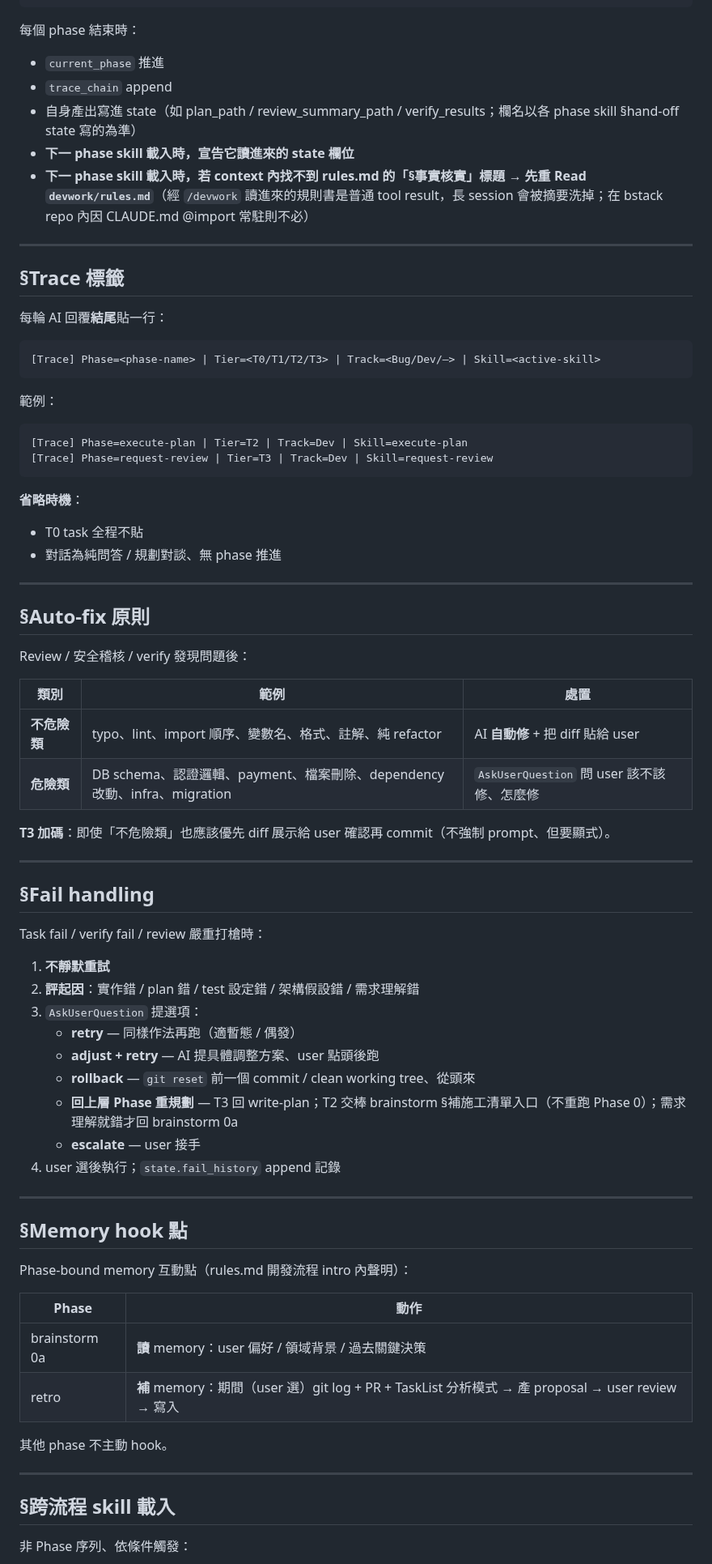
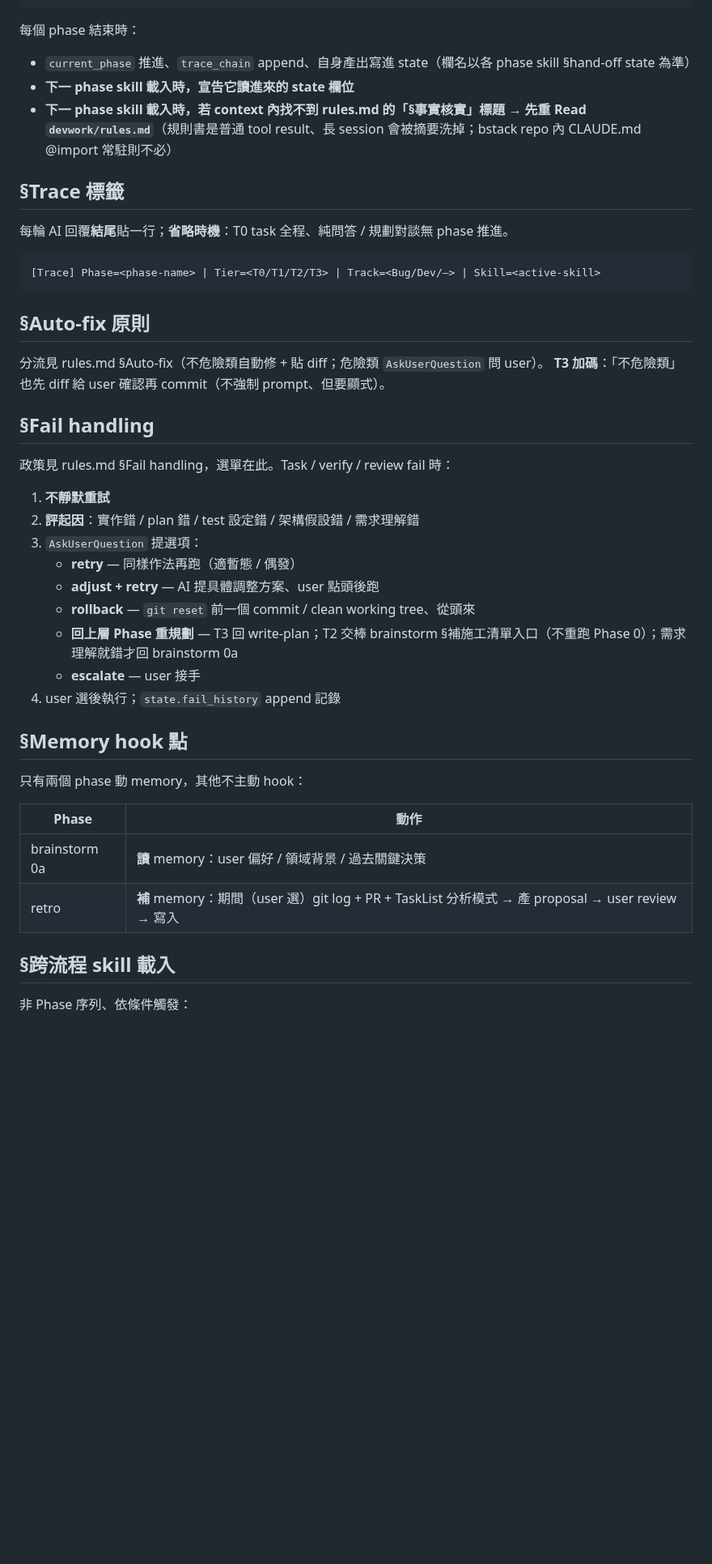
Before and after one commit to fujiei22/bstack, a Markdown page: skills/dev-workflow/SKILL.md, the part around one of its changes. Shown at 81% size. GitHub-like rendering; blank space fills up the shorter version.

Commit message:
refactor: dev-workflow 文本瘦身

````diff
--- a/skills/dev-workflow/SKILL.md
+++ b/skills/dev-workflow/SKILL.md
@@ -151,50 +140,26 @@ state:
 ```
 
 每個 phase 結束時：
-- `current_phase` 推進
-- `trace_chain` append
-- 自身產出寫進 state（如 plan_path / review_summary_path / verify_results；欄名以各 phase skill §hand-off state 寫的為準）
+- `current_phase` 推進、`trace_chain` append、自身產出寫進 state（欄名以各 phase skill §hand-off state 為準）
 - **下一 phase skill 載入時，宣告它讀進來的 state 欄位**
-- **下一 phase skill 載入時，若 context 內找不到 rules.md 的「§事實核實」標題 → 先重 Read `devwork/rules.md`**（經 `/devwork` 讀進來的規則書是普通 tool result，長 session 會被摘要洗掉；在 bstack repo 內因 CLAUDE.md @import 常駐則不必）
-
----
+- **下一 phase skill 載入時，若 context 內找不到 rules.md 的「§事實核實」標題 → 先重 Read `devwork/rules.md`**（規則書是普通 tool result、長 session 會被摘要洗掉；bstack repo 內 CLAUDE.md @import 常駐則不必）
 
 ## §Trace 標籤
 
-每輪 AI 回覆**結尾**貼一行：
+每輪 AI 回覆**結尾**貼一行；**省略時機**：T0 task 全程、純問答 / 規劃對談無 phase 推進。
 
 ```
 [Trace] Phase=<phase-name> | Tier=<T0/T1/T2/T3> | Track=<Bug/Dev/—> | Skill=<active-skill>
 ```
 
-範例：
-```
-[Trace] Phase=execute-plan | Tier=T2 | Track=Dev | Skill=execute-plan
-[Trace] Phase=request-review | Tier=T3 | Track=Dev | Skill=request-review
-```
-
-**省略時機**：
-- T0 task 全程不貼
-- 對話為純問答 / 規劃對談、無 phase 推進
-
----
-
 ## §Auto-fix 原則
 
-Review / 安全稽核 / verify 發現問題後：
-
-| 類別 | 範例 | 處置 |
-|---|---|---|
-| **不危險類** | typo、lint、import 順序、變數名、格式、註解、純 refactor | AI **自動修** + 把 diff 貼給 user |
-| **危險類** | DB schema、認證邏輯、payment、檔案刪除、dependency 改動、infra、migration | `AskUserQuestion` 問 user 該不該修、怎麼修 |
-
-**T3 加碼**：即使「不危險類」也應該優先 diff 展示給 user 確認再 commit（不強制 prompt、但要顯式）。
-
----
+分流見 rules.md §Auto-fix（不危險類自動修 + 貼 diff；危險類 `AskUserQuestion` 問 user）。
+**T3 加碼**：「不危險類」也先 diff 給 user 確認再 commit（不強制 prompt、但要顯式）。
 
 ## §Fail handling
 
-Task fail / verify fail / review 嚴重打槍時：
+政策見 rules.md §Fail handling，選單在此。Task / verify / review fail 時：
 
 1. **不靜默重試**
 2. **評起因**：實作錯 / plan 錯 / test 設定錯 / 架構假設錯 / 需求理解錯
@@ -206,20 +171,14 @@ Task fail / verify fail / review 嚴重打槍時：
    - **escalate** — user 接手
 4. user 選後執行；`state.fail_history` append 記錄
 
----
-
 ## §Memory hook 點
 
-Phase-bound memory 互動點（rules.md 開發流程 intro 內聲明）：
+只有兩個 phase 動 memory，其他不主動 hook：
 
 | Phase | 動作 |
 |---|---|
 | brainstorm 0a | **讀** memory：user 偏好 / 領域背景 / 過去關鍵決策 |
 | retro | **補** memory：期間（user 選）git log + PR + TaskList 分析模式 → 產 proposal → user review → 寫入 |
-
-其他 phase 不主動 hook。
-
----
 
 ## §跨流程 skill 載入
 
````
Also changed, not shown: other parts of skills/dev-workflow/SKILL.md (+13 -40 lines).
